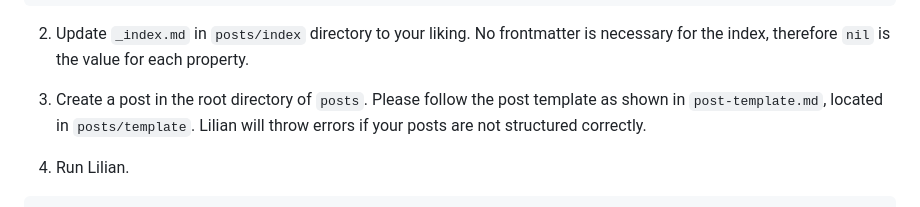
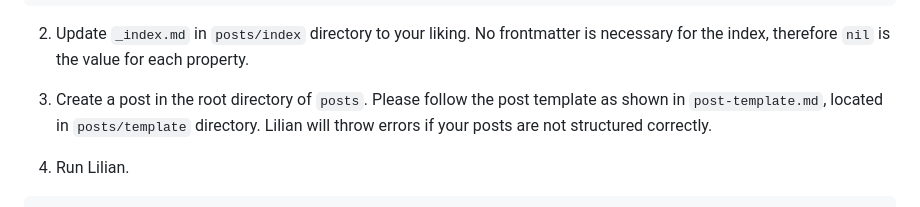
Before and after one commit to alexwkleung/Lilian, a Markdown page: README.md, the part around the change. GitHub-like rendering.

```diff
--- a/README.md
+++ b/README.md
@@ -60,7 +60,7 @@ make lilian-init
 
 2. Update `_index.md` in `posts/index` directory to your liking. No frontmatter is necessary for the index, therefore `nil` is the value for each property.
 
-3. Create a post in the root directory of `posts`. Please follow the post template as shown in `post-template.md`, located in `posts/template`. Lilian will throw errors if your posts are not structured correctly.
+3. Create a post in the root directory of `posts`. Please follow the post template as shown in `post-template.md`, located in `posts/template` directory. Lilian will throw errors if your posts are not structured correctly.
 
 3. Run Lilian.
 
```
